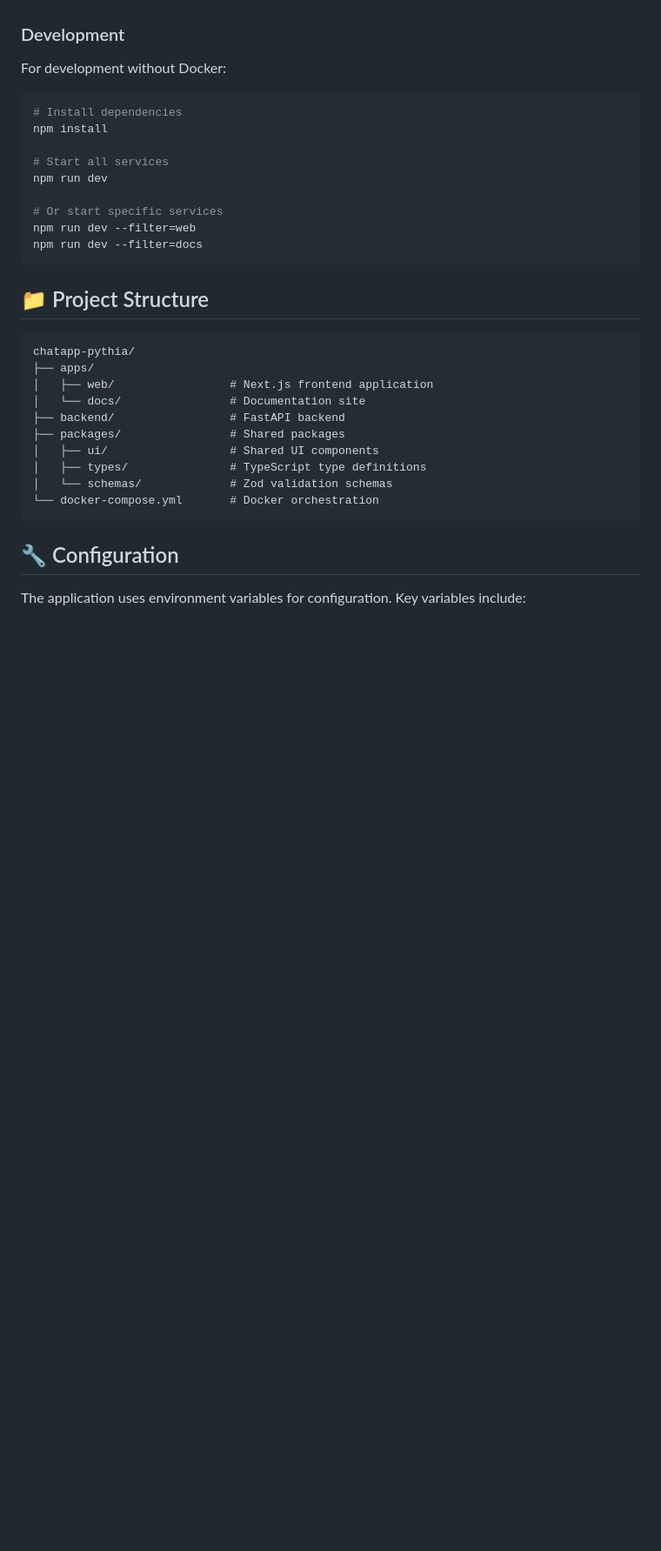
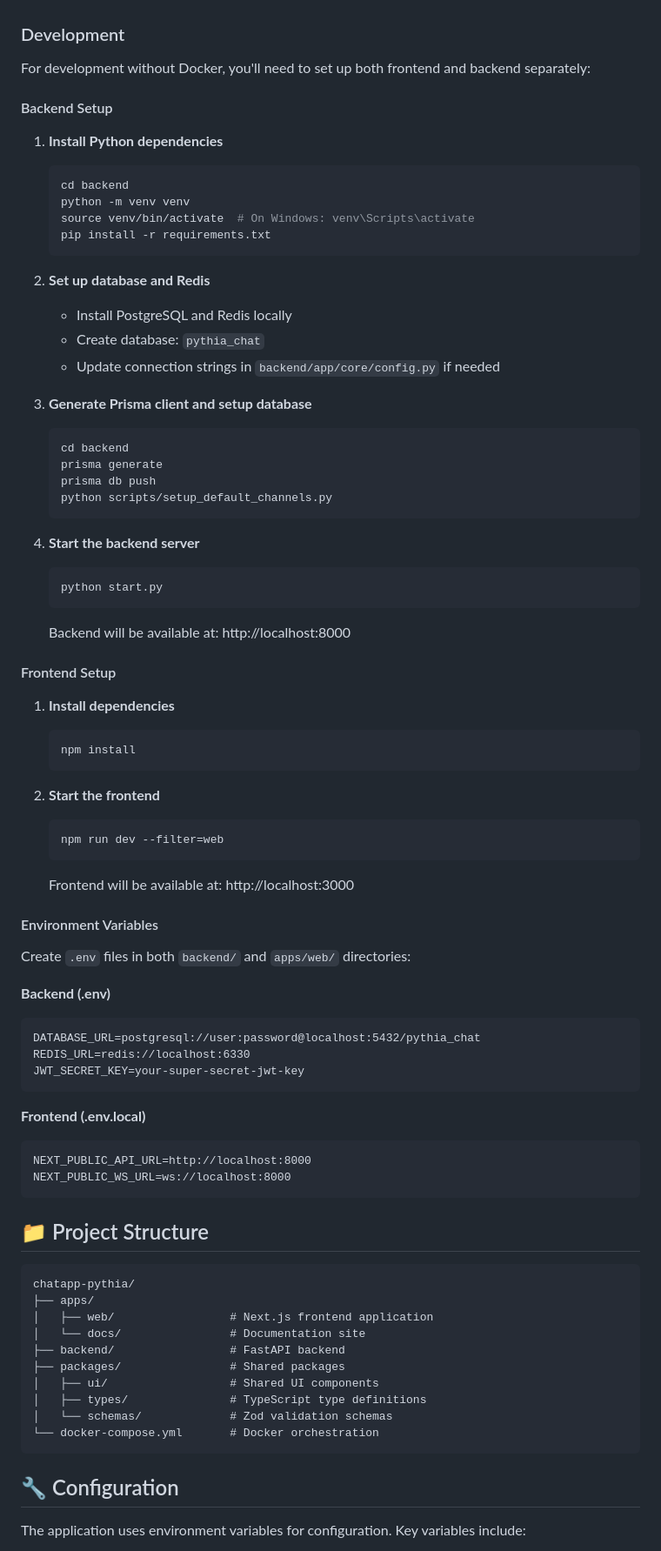
Before and after one commit to Rayyan-Shk/chatapp-pythia, a Markdown page: README.md, the part around the change. Shown: that part at 87% size. Drawn GitHub-style; blank space fills up the shorter version.

Commit message:
add: Readme

````diff
--- a/README.md
+++ b/README.md
@@ -92,18 +92,70 @@ Pythia Conversations is a full-stack chat application designed for marketing tea
 
 ### Development
 
-For development without Docker:
+For development without Docker, you'll need to set up both frontend and backend separately:
 
-```bash
-# Install dependencies
-npm install
+#### Backend Setup
 
-# Start all services
-npm run dev
+1. **Install Python dependencies**
 
-# Or start specific services
-npm run dev --filter=web
-npm run dev --filter=docs
+   ```bash
+   cd backend
+   python -m venv venv
+   source venv/bin/activate  # On Windows: venv\Scripts\activate
+   pip install -r requirements.txt
+   ```
+
+2. **Set up database and Redis**
+   - Install PostgreSQL and Redis locally
+   - Create database: `pythia_chat`
+   - Update connection strings in `backend/app/core/config.py` if needed
+
+3. **Generate Prisma client and setup database**
+
+   ```bash
+   cd backend
+   prisma generate
+   prisma db push
+   python scripts/setup_default_channels.py
+   ```
+
+4. **Start the backend server**
+   ```bash
+   python start.py
+   ```
+   Backend will be available at: http://localhost:8000
+
+#### Frontend Setup
+
+1. **Install dependencies**
+
+   ```bash
+   npm install
+   ```
+
+2. **Start the frontend**
+   ```bash
+   npm run dev --filter=web
+   ```
+   Frontend will be available at: http://localhost:3000
+
+#### Environment Variables
+
+Create `.env` files in both `backend/` and `apps/web/` directories:
+
+**Backend (.env)**
+
+```
+DATABASE_URL=postgresql://user:password@localhost:5432/pythia_chat
+REDIS_URL=redis://localhost:6330
+JWT_SECRET_KEY=your-super-secret-jwt-key
+```
+
+**Frontend (.env.local)**
+
+```
+NEXT_PUBLIC_API_URL=http://localhost:8000
+NEXT_PUBLIC_WS_URL=ws://localhost:8000
 ```
 
 ## 📁 Project Structure
````
Also changed, not shown: apps/web/README.md (+30 -8 lines), backend/README.md (+39 -26 lines).
